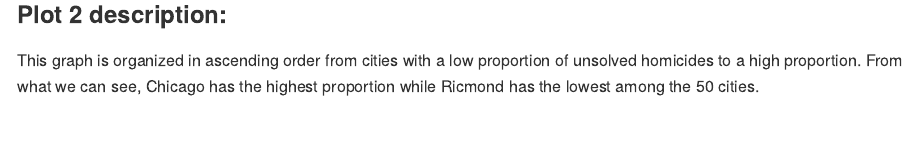
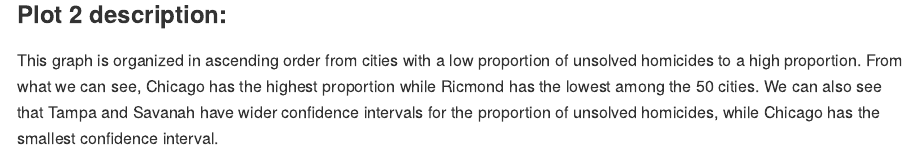
Before and after one commit to Amadeia/p8105_hw5_aar2192, an R Markdown document (p8105_hw5_aar2192.Rmd): the page in a window 1100 px wide, from 17310 px down. The pictures show the output file p8105_hw5_aar2192.md that the author committed with the source, drawn offline in the style of GitHub; long lines of code are wrapped.

Commit message:
One last edit. homework is complete.

```diff
--- a/p8105_hw5_aar2192.Rmd
+++ b/p8105_hw5_aar2192.Rmd
@@ -217,4 +217,4 @@ wp_murders_city %>%
 
 ### Plot 2 description:
 
-This graph is organized in ascending order from cities with a low proportion of unsolved homicides to a high proportion. From what we can see, Chicago has the highest proportion while Ricmond has the lowest among the 50 cities.
+This graph is organized in ascending order from cities with a low proportion of unsolved homicides to a high proportion. From what we can see, Chicago has the highest proportion while Ricmond has the lowest among the 50 cities. We can also see that Tampa and Savanah have wider confidence intervals for the proportion of unsolved homicides, while Chicago has the smallest confidence interval.
```
Also changed, not shown: p8105_hw5_aar2192.md.
